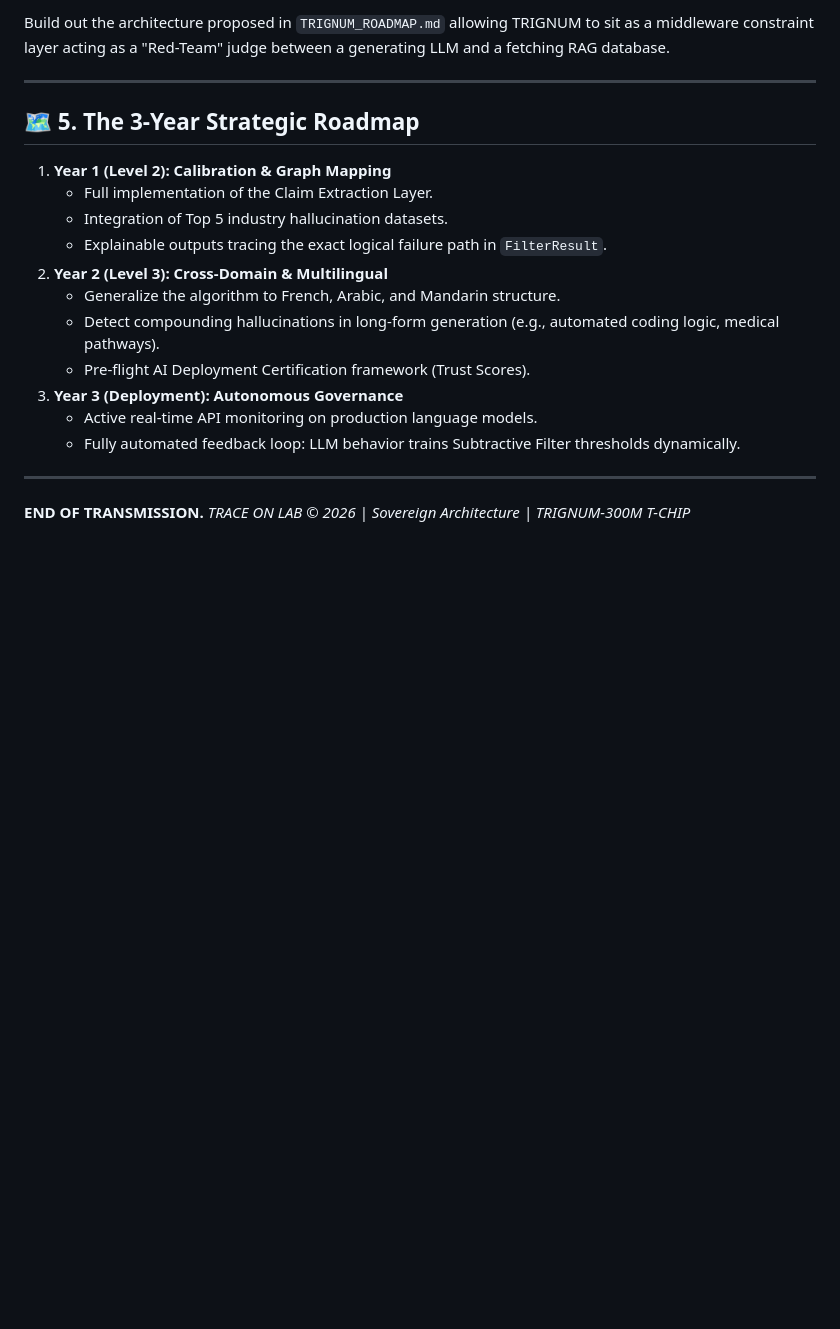
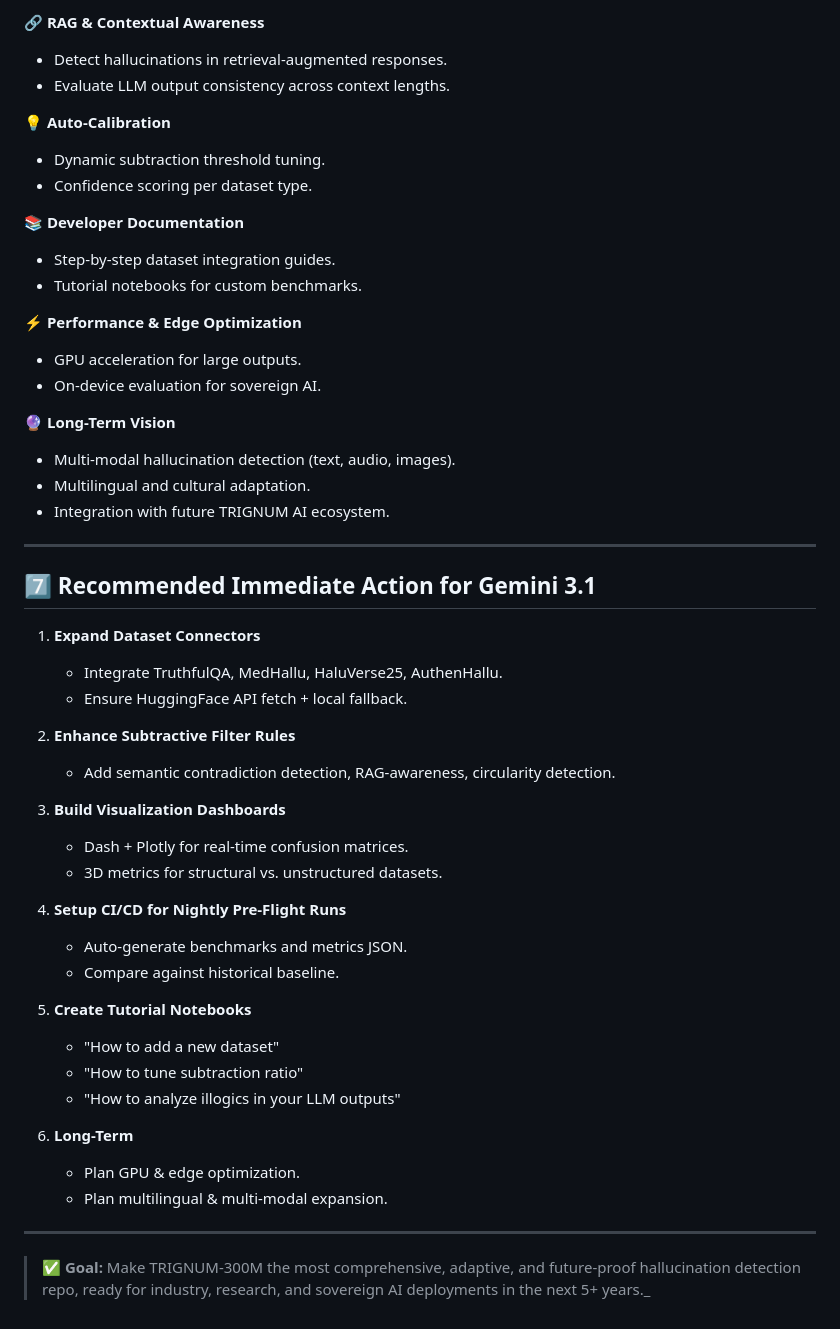
Before and after one commit to Codfski/TRIGNUM-300M-TCHIP, a Markdown page: GEMINI_3.1_MASTER_BLUEPRINT.md, the part around one of its changes. GitHub-like rendering; blank space fills up the shorter version.

```diff
--- a/GEMINI_3.1_MASTER_BLUEPRINT.md
+++ b/GEMINI_3.1_MASTER_BLUEPRINT.md
@@ -83,23 +154,58 @@ Pull down `TruthfulQA`, `Vectara HHEM`, and `MedHallu` via the `src/trignum_core
 
-Build out the architecture proposed in `TRIGNUM_ROADMAP.md` allowing TRIGNUM to sit as a middleware constraint layer acting as a "Red-Team" judge between a generating LLM and a fetching RAG database.
+🔗 **RAG & Contextual Awareness**
+
+- Detect hallucinations in retrieval-augmented responses.
+- Evaluate LLM output consistency across context lengths.
+
+💡 **Auto-Calibration**
+
+- Dynamic subtraction threshold tuning.
+- Confidence scoring per dataset type.
+
+📚 **Developer Documentation**
+
+- Step-by-step dataset integration guides.
+- Tutorial notebooks for custom benchmarks.
+
+⚡ **Performance & Edge Optimization**
+
+- GPU acceleration for large outputs.
+- On-device evaluation for sovereign AI.
+
+🔮 **Long-Term Vision**
+
+- Multi-modal hallucination detection (text, audio, images).
+- Multilingual and cultural adaptation.
+- Integration with future TRIGNUM AI ecosystem.
 
 ---
 
-## 🗺 5. The 3-Year Strategic Roadmap
+## 7️⃣ Recommended Immediate Action for Gemini 3.1
 
-1. **Year 1 (Level 2): Calibration & Graph Mapping**
-   - Full implementation of the Claim Extraction Layer.
-   - Integration of Top 5 industry hallucination datasets.
-   - Explainable outputs tracing the exact logical failure path in `FilterResult`.
-2. **Year 2 (Level 3): Cross-Domain & Multilingual**
-   - Generalize the algorithm to French, Arabic, and Mandarin structure.
-   - Detect compounding hallucinations in long-form generation (e.g., automated coding logic, medical pathways).
-   - Pre-flight AI Deployment Certification framework (Trust Scores).
-3. **Year 3 (Deployment): Autonomous Governance**
-   - Active real-time API monitoring on production language models.
-   - Fully automated feedback loop: LLM behavior trains Subtractive Filter thresholds dynamically.
+1. **Expand Dataset Connectors**
+   - Integrate TruthfulQA, MedHallu, HaluVerse25, AuthenHallu.
+   - Ensure HuggingFace API fetch + local fallback.
+
+2. **Enhance Subtractive Filter Rules**
+   - Add semantic contradiction detection, RAG-awareness, circularity detection.
+
+3. **Build Visualization Dashboards**
+   - Dash + Plotly for real-time confusion matrices.
+   - 3D metrics for structural vs. unstructured datasets.
+
+4. **Setup CI/CD for Nightly Pre-Flight Runs**
+   - Auto-generate benchmarks and metrics JSON.
+   - Compare against historical baseline.
+
+5. **Create Tutorial Notebooks**
+   - "How to add a new dataset"
+   - "How to tune subtraction ratio"
+   - "How to analyze illogics in your LLM outputs"
+
+6. **Long-Term**
+   - Plan GPU & edge optimization.
+   - Plan multilingual & multi-modal expansion.
 
 ---
 
-**END OF TRANSMISSION.**
-_TRACE ON LAB © 2026 | Sovereign Architecture | TRIGNUM-300M T-CHIP_
+> ✅ **Goal:** Make TRIGNUM-300M the most comprehensive, adaptive, and future-proof hallucination detection repo, ready for industry, research, and sovereign AI deployments in the next 5+ years.\_
```
Also changed, not shown: other parts of GEMINI_3.1_MASTER_BLUEPRINT.md (+119 -48 lines).
